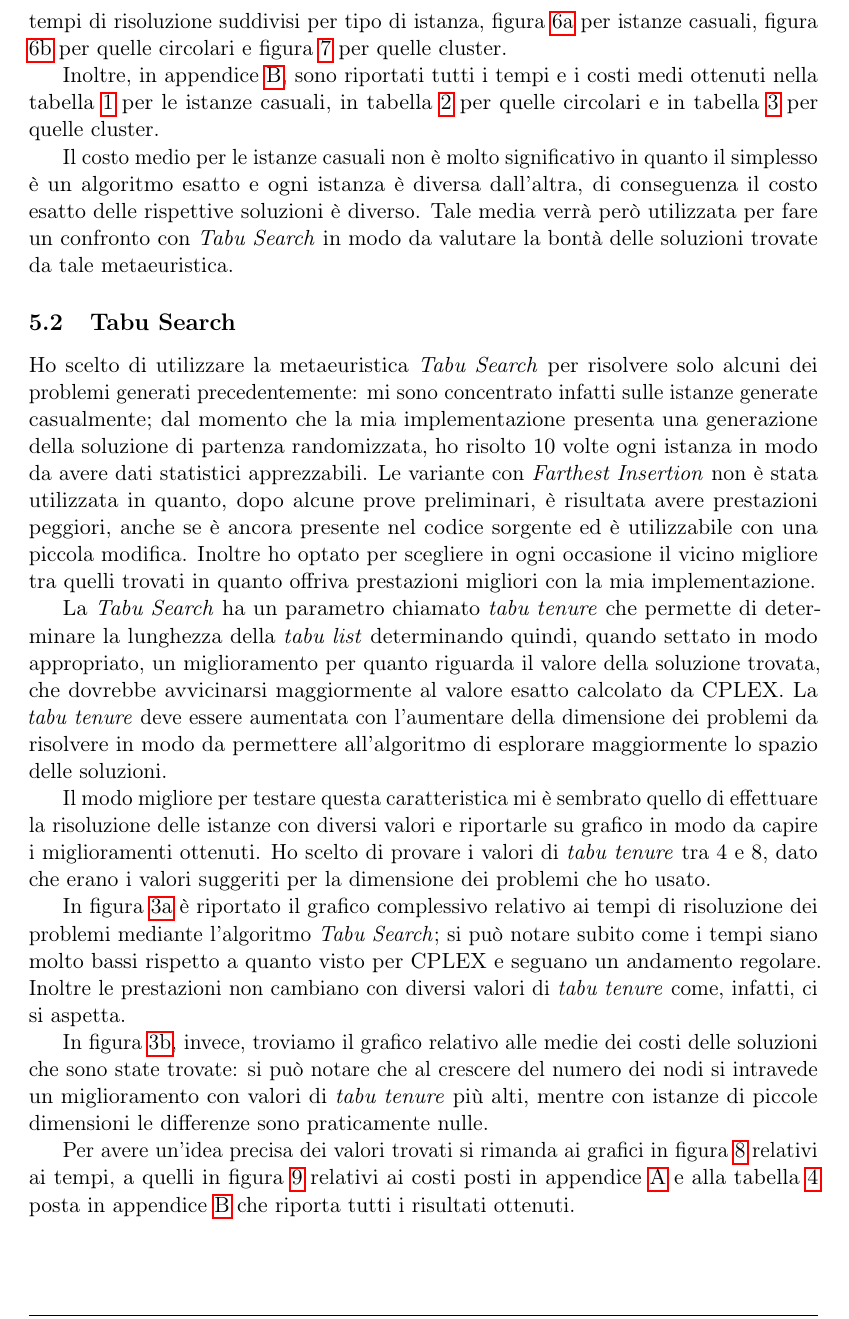
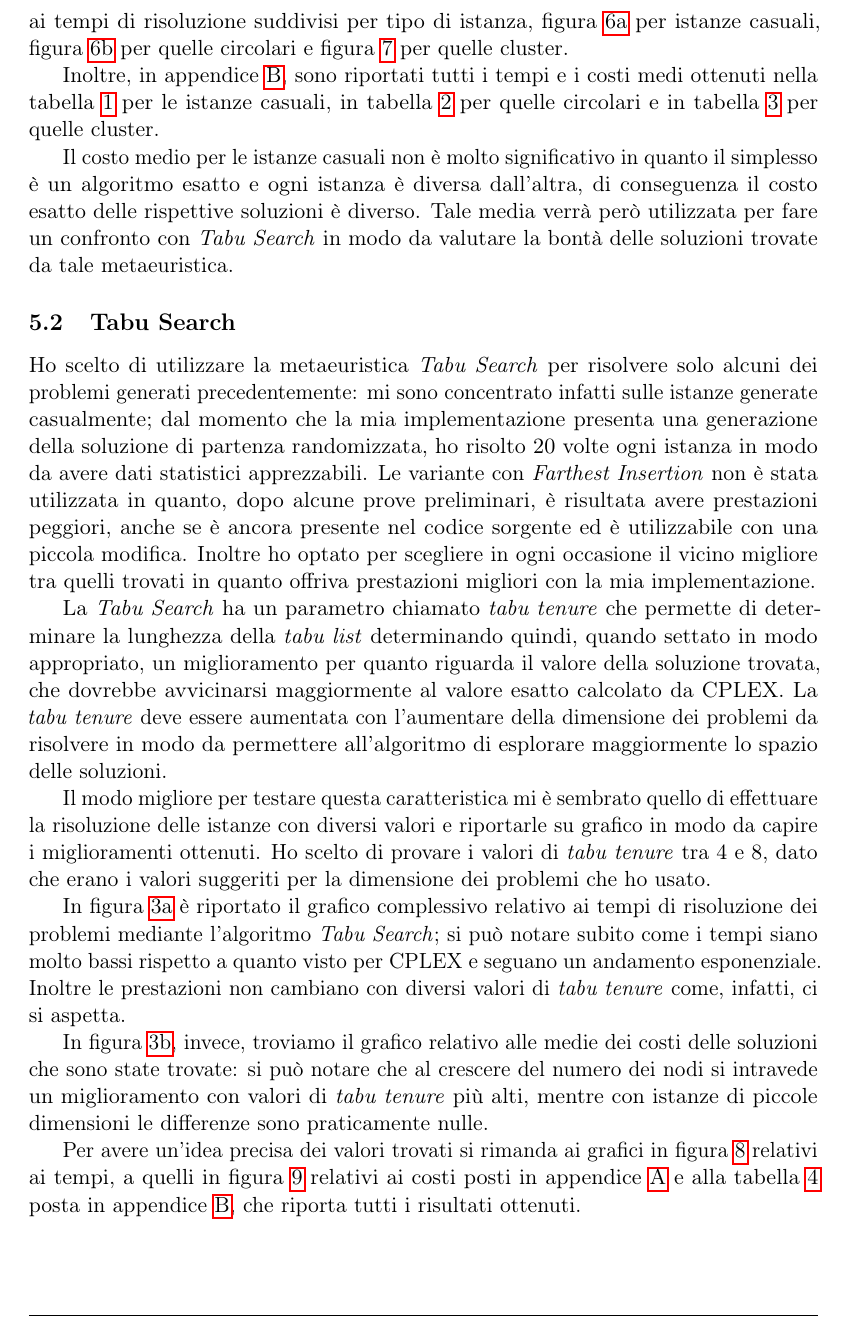
Before and after one commit to MPez/MeMOC, a LaTeX document (relazione/relazione.tex, which reads relazione/sezioni/05-risultati.tex): part of page 15 of 27, cut so that both start at the same text. Compiled offline with pdfLaTeX.

Commit message:
revisione finale relazione

```diff
--- a/relazione/sezioni/05-risultati.tex
+++ b/relazione/sezioni/05-risultati.tex
@@ -33,7 +33,7 @@ Nei casi con $3$ e $4$ cluster invece la griglia ha una quantità di nodi maggio
 	\label{fig:all cplex}
 \end{figure}
 
-Per avere un dettaglio migliore del comportamento dell'algoritmo con le diverse tipologie di problemi si rimanda all'appendice \ref{sec:grafici} dove sono inseriti i grafici relativi ai tempi di risoluzione suddivisi per tipo di istanza, figura \ref{fig:casuali cplex} per istanze casuali, figura \ref{fig:circolari cplex} per quelle circolari e figura \ref{fig:cluster cplex} per quelle cluster.
+Per avere un dettaglio migliore del comportamento dell'algoritmo con le diverse tipologie di problemi si rimanda all'appendice \ref{sec:grafici}, dove sono inseriti i grafici relativi ai tempi di risoluzione suddivisi per tipo di istanza, figura \ref{fig:casuali cplex} per istanze casuali, figura \ref{fig:circolari cplex} per quelle circolari e figura \ref{fig:cluster cplex} per quelle cluster.
 
 Inoltre, in appendice \ref{sec:tabelle}, sono riportati tutti i tempi e i costi medi ottenuti nella tabella \ref{tab:casuali} per le istanze casuali, in tabella \ref{tab:circolari} per quelle circolari e in tabella \ref{tab:cluster} per quelle cluster.
 
@@ -43,7 +43,7 @@ Tale media verrà però utilizzata per fare un confronto con \tabu in modo da va
 
 \subsection{Tabu Search}
 
-Ho scelto di utilizzare la metaeuristica \tabu per risolvere solo alcuni dei problemi generati precedentemente: mi sono concentrato infatti sulle istanze generate casualmente; dal momento che la mia implementazione presenta una generazione della soluzione di partenza randomizzata, ho risolto $10$ volte ogni istanza in modo da avere dati statistici apprezzabili.
+Ho scelto di utilizzare la metaeuristica \tabu per risolvere solo alcuni dei problemi generati precedentemente: mi sono concentrato infatti sulle istanze generate casualmente; dal momento che la mia implementazione presenta una generazione della soluzione di partenza randomizzata, ho risolto $20$ volte ogni istanza in modo da avere dati statistici apprezzabili.
 Le variante con \emph{Farthest Insertion} non è stata utilizzata in quanto, dopo alcune prove preliminari, è risultata avere prestazioni peggiori, anche se è ancora presente nel codice sorgente ed è utilizzabile con una piccola modifica.
 Inoltre ho optato per scegliere in ogni occasione il vicino migliore tra quelli trovati in quanto offriva prestazioni migliori con la mia implementazione.
 
@@ -53,7 +53,7 @@ La \emph{tabu tenure} deve essere aumentata con l'aumentare della dimensione dei
 Il modo migliore per testare questa caratteristica mi è sembrato quello di effettuare la risoluzione delle istanze con diversi valori e riportarle su grafico in modo da capire i miglioramenti ottenuti.
 Ho scelto di provare i valori di \emph{tabu tenure} tra $4$ e $8$, dato che erano i valori suggeriti per la dimensione dei problemi che ho usato.
 
-In figura \ref{fig:all tempi tabu} è riportato il grafico complessivo relativo ai tempi di risoluzione dei problemi mediante l'algoritmo \tabu; si può notare subito come i tempi siano molto bassi rispetto a quanto visto per \acronimo{cplex} e seguano un andamento regolare.
+In figura \ref{fig:all tempi tabu} è riportato il grafico complessivo relativo ai tempi di risoluzione dei problemi mediante l'algoritmo \tabu; si può notare subito come i tempi siano molto bassi rispetto a quanto visto per \acronimo{cplex} e seguano un andamento esponenziale.
 Inoltre le prestazioni non cambiano con diversi valori di \emph{tabu tenure} come, infatti, ci si aspetta.
 
 In figura \ref{fig:all costi tabu}, invece, troviamo il grafico relativo alle medie dei costi delle soluzioni che sono state trovate: si può notare che al crescere del numero dei nodi si intravede un miglioramento con valori di \emph{tabu tenure} più alti, mentre con istanze di piccole dimensioni le differenze sono praticamente nulle.
@@ -75,4 +75,4 @@ In figura \ref{fig:all costi tabu}, invece, troviamo il grafico relativo alle me
 	\label{fig:all tempi costi tabu}
 \end{figure}
 
-Per avere un'idea precisa dei valori trovati si rimanda ai grafici in figura \ref{fig:tempi tabu} relativi ai tempi, a quelli in figura \ref{fig:costi tabu} relativi ai costi posti in appendice \ref{sec:grafici} e alla tabella \ref{tab:tabu} posta in appendice \ref{sec:tabelle} che riporta tutti i risultati ottenuti.
+Per avere un'idea precisa dei valori trovati si rimanda ai grafici in figura \ref{fig:tempi tabu} relativi ai tempi, a quelli in figura \ref{fig:costi tabu} relativi ai costi posti in appendice \ref{sec:grafici} e alla tabella \ref{tab:tabu} posta in appendice \ref{sec:tabelle}, che riporta tutti i risultati ottenuti.
```
